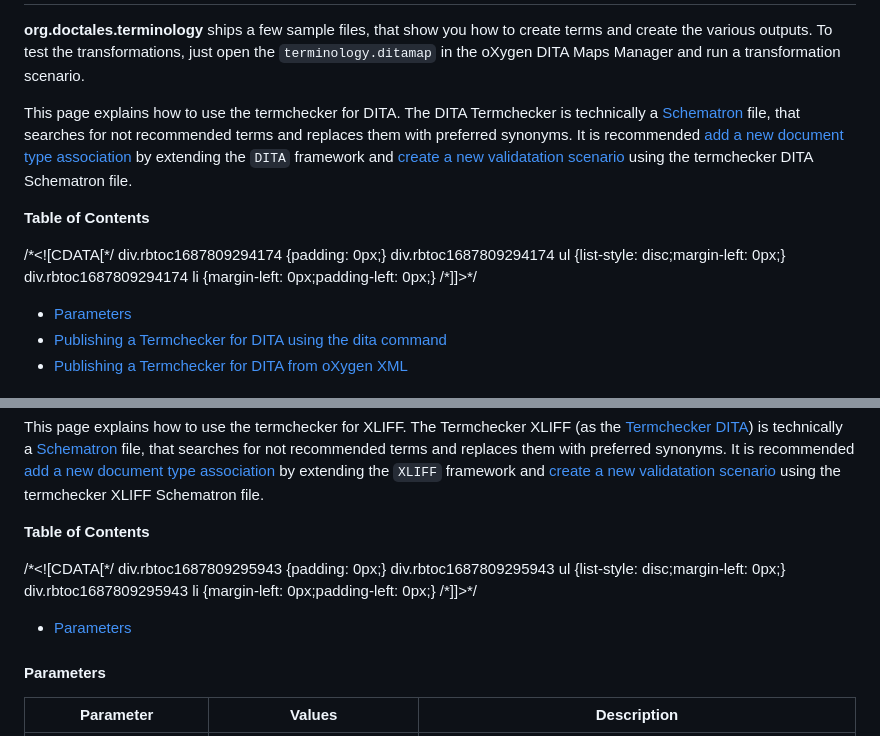
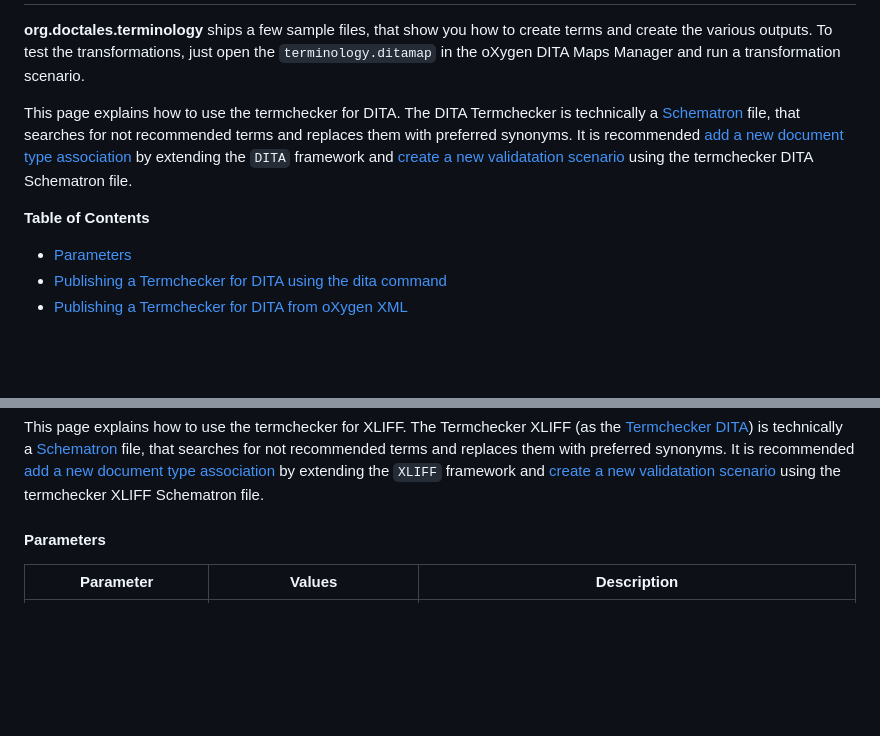
Before and after one commit to stefan-jung/stefan-jung.org, a Markdown page: src/pages/plugin-terminology.md, 2 parts joined by grey strips. Drawn GitHub-style; blank space fills up the shorter version.

```diff
--- a/src/pages/plugin-terminology.md
+++ b/src/pages/plugin-terminology.md
@@ -116,12 +116,10 @@ Using the plugin
 
 **org.doctales.terminology** ships a few sample files, that show you how to create terms and create the various outputs. To test the transformations, just open the `terminology.ditamap` in the oXygen DITA Maps Manager and run a transformation scenario.
 
-
 This page explains how to use the termchecker for DITA. The DITA Termchecker is technically a [Schematron](http://www.schematron.com/) file, that searches for not recommended terms and replaces them with preferred synonyms. It is recommended [add a new document type association](http://www.oxygenxml.com/doc/versions/19.0/ug-editor/topics/preferences-document-type-association.html) by extending the `DITA` framework and [create a new validatation scenario](https://www.oxygenxml.com/doc/versions/18/ug-editor/tasks/create-validation-scenario.html) using the termchecker DITA Schematron file.
 
+
 **Table of Contents**
-
-/\*<!\[CDATA\[\*/ div.rbtoc1687809294174 {padding: 0px;} div.rbtoc1687809294174 ul {list-style: disc;margin-left: 0px;} div.rbtoc1687809294174 li {margin-left: 0px;padding-left: 0px;} /\*\]\]>\*/
 
 *   [Parameters](#TermcheckerDITA-Parameters)
 *   [Publishing a Termchecker for DITA using the dita command](#TermcheckerDITA-PublishingaTermcheckerforDITAusingtheditacommand)
@@ -189,11 +187,6 @@ The deprecated and the allowed term notations are defined in the `truck.dita`
 
 This page explains how to use the termchecker for XLIFF. The Termchecker XLIFF (as the [Termchecker DITA](Termchecker-DITA_40008098.html)) is technically a [Schematron](http://www.schematron.com/) file, that searches for not recommended terms and replaces them with preferred synonyms. It is recommended [add a new document type association](http://www.oxygenxml.com/doc/versions/19.0/ug-editor/topics/preferences-document-type-association.html) by extending the `XLIFF` framework and [create a new validatation scenario](https://www.oxygenxml.com/doc/versions/18/ug-editor/tasks/create-validation-scenario.html) using the termchecker XLIFF Schematron file.
 
-**Table of Contents**
-
-/\*<!\[CDATA\[\*/ div.rbtoc1687809295943 {padding: 0px;} div.rbtoc1687809295943 ul {list-style: disc;margin-left: 0px;} div.rbtoc1687809295943 li {margin-left: 0px;padding-left: 0px;} /\*\]\]>\*/
-
-*   [Parameters](#TermcheckerXLIFF-Parameters)
 
 #### Parameters
 
```
